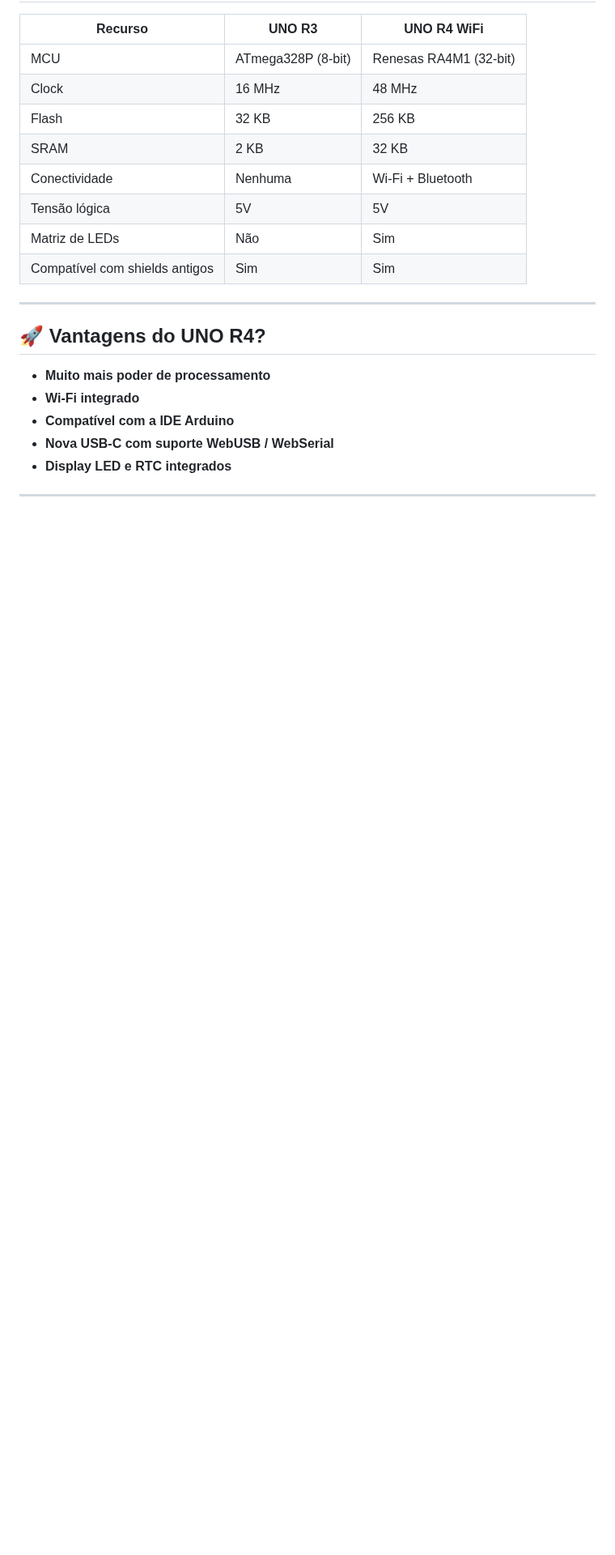
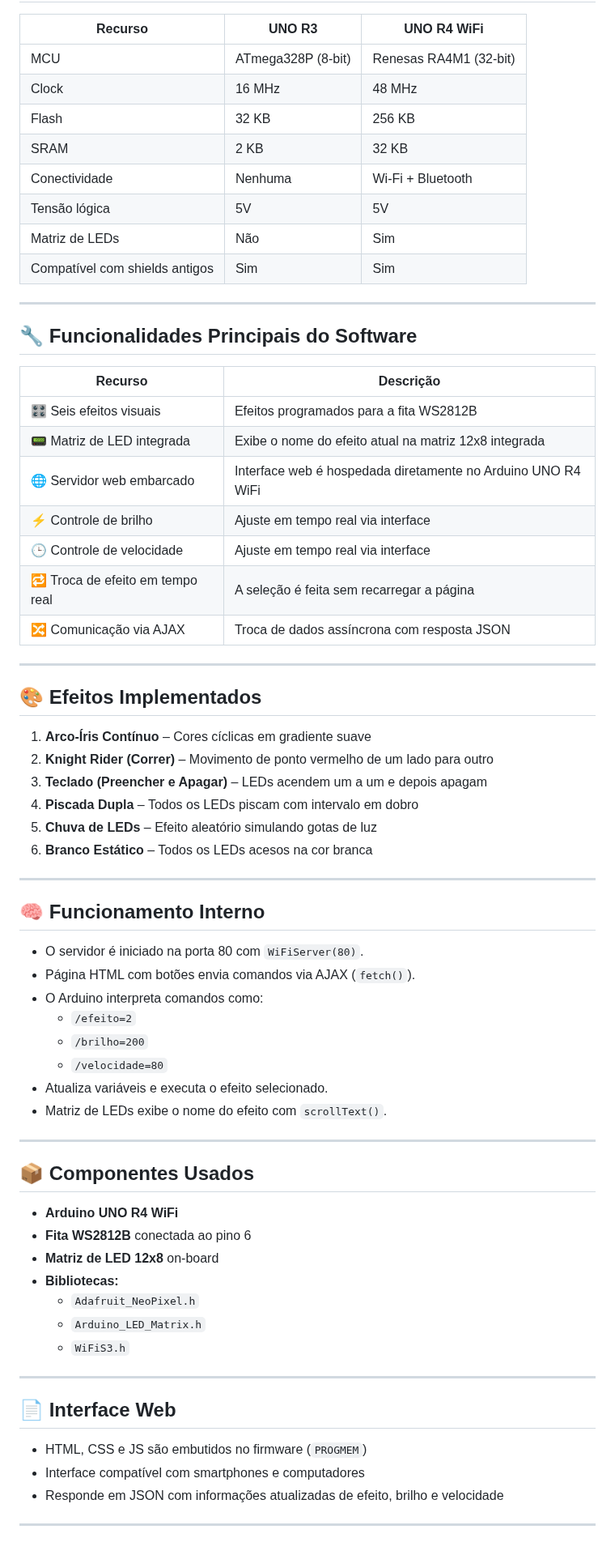
Before and after one commit to Epaminondaslage/fita_led_WS2812B, a Markdown page: README.md, the part around one of its changes. Shown at 81% size. Drawn GitHub-style; blank space fills up the shorter version.

```diff
--- a/README.md
+++ b/README.md
@@ -382,13 +387,60 @@ Integrar a WS2812B com Tasmota permite:
 | Compatível com shields antigos | Sim      | Sim                    |
 
 ---
+## 🔧 Funcionalidades Principais do Software
 
-## 🚀 Vantagens do UNO R4?
-
-- **Muito mais poder de processamento**
-- **Wi-Fi integrado**
-- **Compatível com a IDE Arduino**
-- **Nova USB-C com suporte WebUSB / WebSerial**
-- **Display LED e RTC integrados**
+| Recurso                           | Descrição                                                                 |
+|----------------------------------|---------------------------------------------------------------------------|
+| 🎛️ Seis efeitos visuais          | Efeitos programados para a fita WS2812B                                   |
+| 📟 Matriz de LED integrada       | Exibe o nome do efeito atual na matriz 12x8 integrada                     |
+| 🌐 Servidor web embarcado        | Interface web é hospedada diretamente no Arduino UNO R4 WiFi              |
+| ⚡ Controle de brilho             | Ajuste em tempo real via interface                                        |
+| 🕒 Controle de velocidade         | Ajuste em tempo real via interface                                        |
+| 🔁 Troca de efeito em tempo real | A seleção é feita sem recarregar a página                                 |
+| 🔀 Comunicação via AJAX          | Troca de dados assíncrona com resposta JSON                               |
 
 ---
+
+## 🎨 Efeitos Implementados
+
+1. **Arco-Íris Contínuo** – Cores cíclicas em gradiente suave
+2. **Knight Rider (Correr)** – Movimento de ponto vermelho de um lado para outro
+3. **Teclado (Preencher e Apagar)** – LEDs acendem um a um e depois apagam
+4. **Piscada Dupla** – Todos os LEDs piscam com intervalo em dobro
+5. **Chuva de LEDs** – Efeito aleatório simulando gotas de luz
+6. **Branco Estático** – Todos os LEDs acesos na cor branca
+
+---
+
+## 🧠 Funcionamento Interno
+
+- O servidor é iniciado na porta 80 com `WiFiServer(80)`.
+- Página HTML com botões envia comandos via AJAX (`fetch()`).
+- O Arduino interpreta comandos como:
+  - `/efeito=2`
+  - `/brilho=200`
+  - `/velocidade=80`
+- Atualiza variáveis e executa o efeito selecionado.
+- Matriz de LEDs exibe o nome do efeito com `scrollText()`.
+
+---
+
+## 📦 Componentes Usados
+
+- **Arduino UNO R4 WiFi**
+- **Fita WS2812B** conectada ao pino 6
+- **Matriz de LED 12x8** on-board
+- **Bibliotecas:**
+  - `Adafruit_NeoPixel.h`
+  - `Arduino_LED_Matrix.h`
+  - `WiFiS3.h`
+
+---
+
+## 📄 Interface Web
+
+- HTML, CSS e JS são embutidos no firmware (`PROGMEM`)
+- Interface compatível com smartphones e computadores
+- Responde em JSON com informações atualizadas de efeito, brilho e velocidade
+
+---
```
Also changed, not shown: other parts of README.md (+6 -1 lines).
